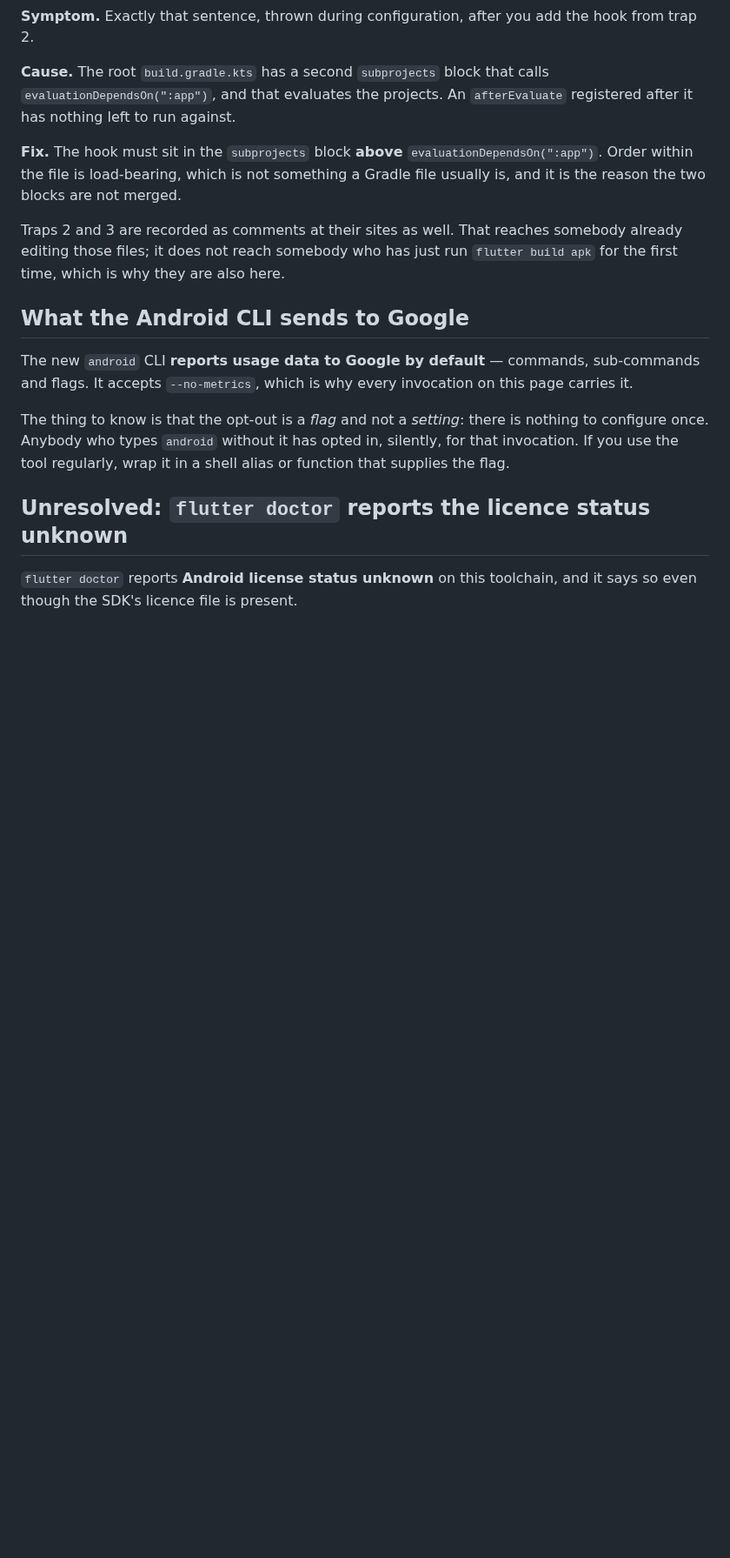
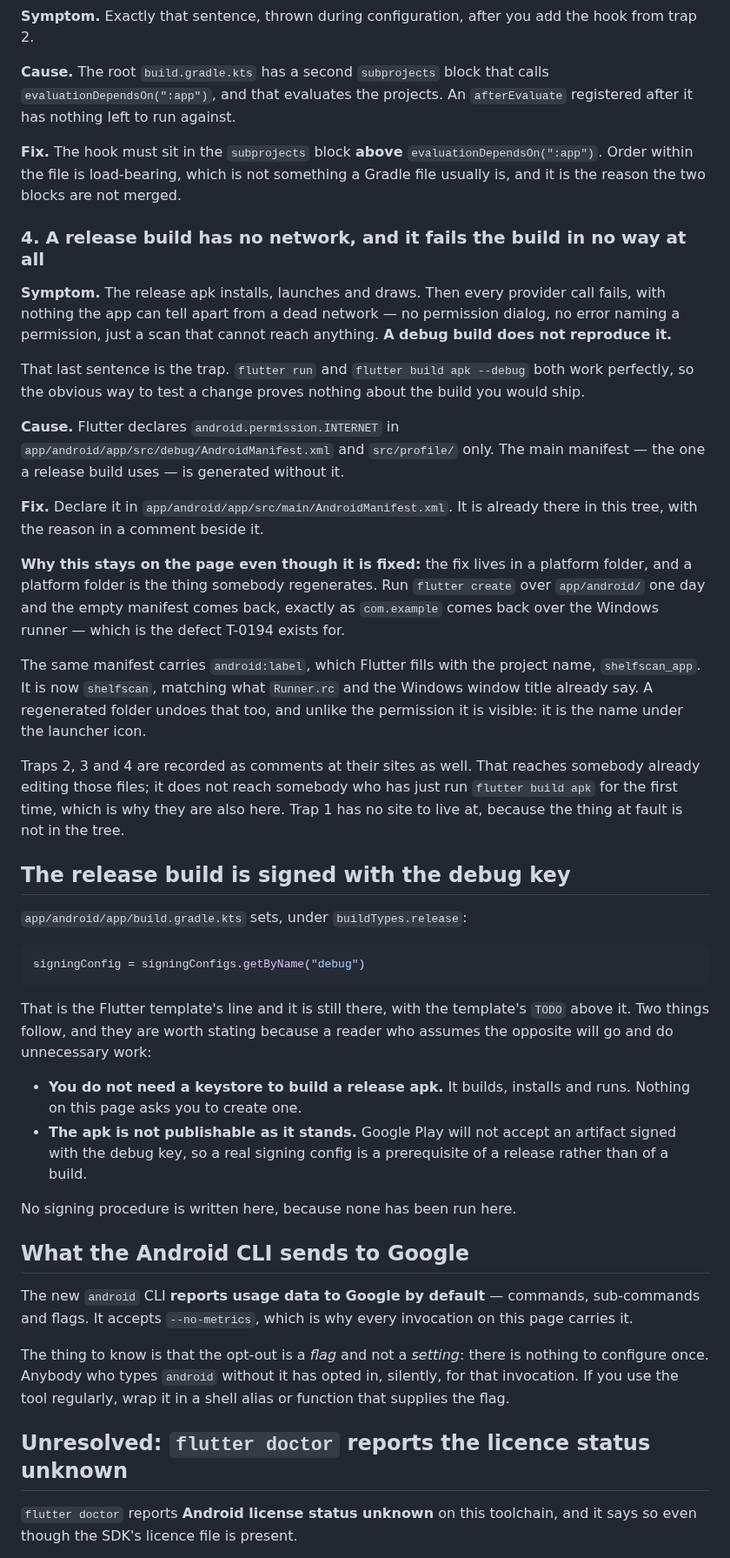
Before and after one commit to shinKatana0/shelfscan, a Markdown page: doc/android-build.md, the part around one of its changes. Shown at 87% size. Rendered like a GitHub page; blank space fills up the shorter version.

Commit message:
T-0288: the fourth trap fails no build, and what release signing is today

````diff
--- a/doc/android-build.md
+++ b/doc/android-build.md
@@ -140,9 +150,59 @@ calls `evaluationDependsOn(":app")`, and that evaluates the projects. An
 not something a Gradle file usually is, and it is the reason the two blocks are
 not merged.
 
-Traps 2 and 3 are recorded as comments at their sites as well. That reaches
+### 4. A release build has no network, and it fails the build in no way at all
+
+**Symptom.** The release apk installs, launches and draws. Then every provider
+call fails, with nothing the app can tell apart from a dead network — no
+permission dialog, no error naming a permission, just a scan that cannot reach
+anything. **A debug build does not reproduce it.**
+
+That last sentence is the trap. `flutter run` and `flutter build apk --debug`
+both work perfectly, so the obvious way to test a change proves nothing about
+the build you would ship.
+
+**Cause.** Flutter declares `android.permission.INTERNET` in
+`app/android/app/src/debug/AndroidManifest.xml` and `src/profile/` only. The
+main manifest — the one a release build uses — is generated without it.
+
+**Fix.** Declare it in `app/android/app/src/main/AndroidManifest.xml`. It is
+already there in this tree, with the reason in a comment beside it.
+
+**Why this stays on the page even though it is fixed:** the fix lives in a
+platform folder, and a platform folder is the thing somebody regenerates. Run
+`flutter create` over `app/android/` one day and the empty manifest comes back,
+exactly as `com.example` comes back over the Windows runner — which is the
+defect T-0194 exists for.
+
+The same manifest carries `android:label`, which Flutter fills with the project
+name, `shelfscan_app`. It is now `shelfscan`, matching what `Runner.rc` and the
+Windows window title already say. A regenerated folder undoes that too, and
+unlike the permission it is visible: it is the name under the launcher icon.
+
+Traps 2, 3 and 4 are recorded as comments at their sites as well. That reaches
 somebody already editing those files; it does not reach somebody who has just
 run `flutter build apk` for the first time, which is why they are also here.
+Trap 1 has no site to live at, because the thing at fault is not in the tree.
+
+## The release build is signed with the debug key
+
+`app/android/app/build.gradle.kts` sets, under `buildTypes.release`:
+
+```kotlin
+signingConfig = signingConfigs.getByName("debug")
+```
+
+That is the Flutter template's line and it is still there, with the template's
+`TODO` above it. Two things follow, and they are worth stating because a reader
+who assumes the opposite will go and do unnecessary work:
+
+- **You do not need a keystore to build a release apk.** It builds, installs
+  and runs. Nothing on this page asks you to create one.
+- **The apk is not publishable as it stands.** Google Play will not accept an
+  artifact signed with the debug key, so a real signing config is a
+  prerequisite of a release rather than of a build.
+
+No signing procedure is written here, because none has been run here.
 
 ## What the Android CLI sends to Google
 
````
Also changed, not shown: other parts of doc/android-build.md (+18 -8 lines), CONTRIBUTING.md (+6 -4 lines).
